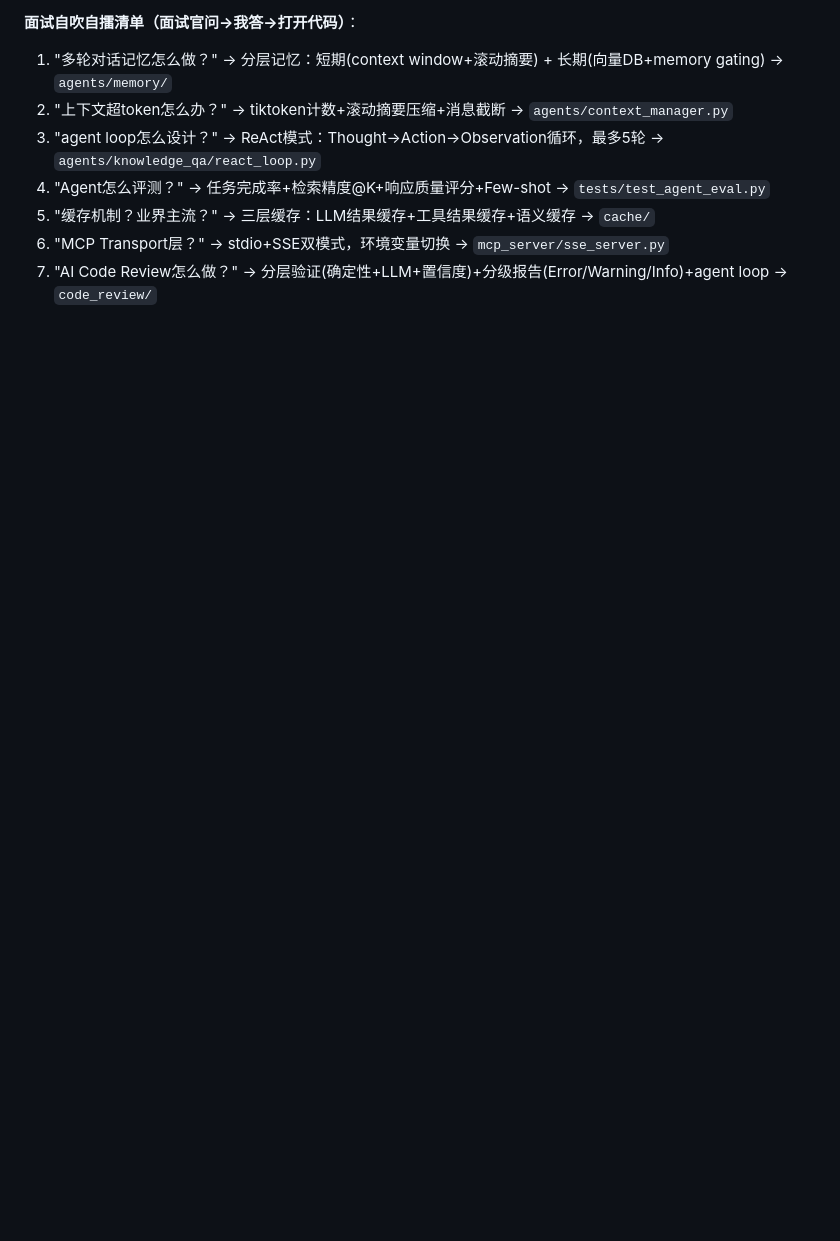
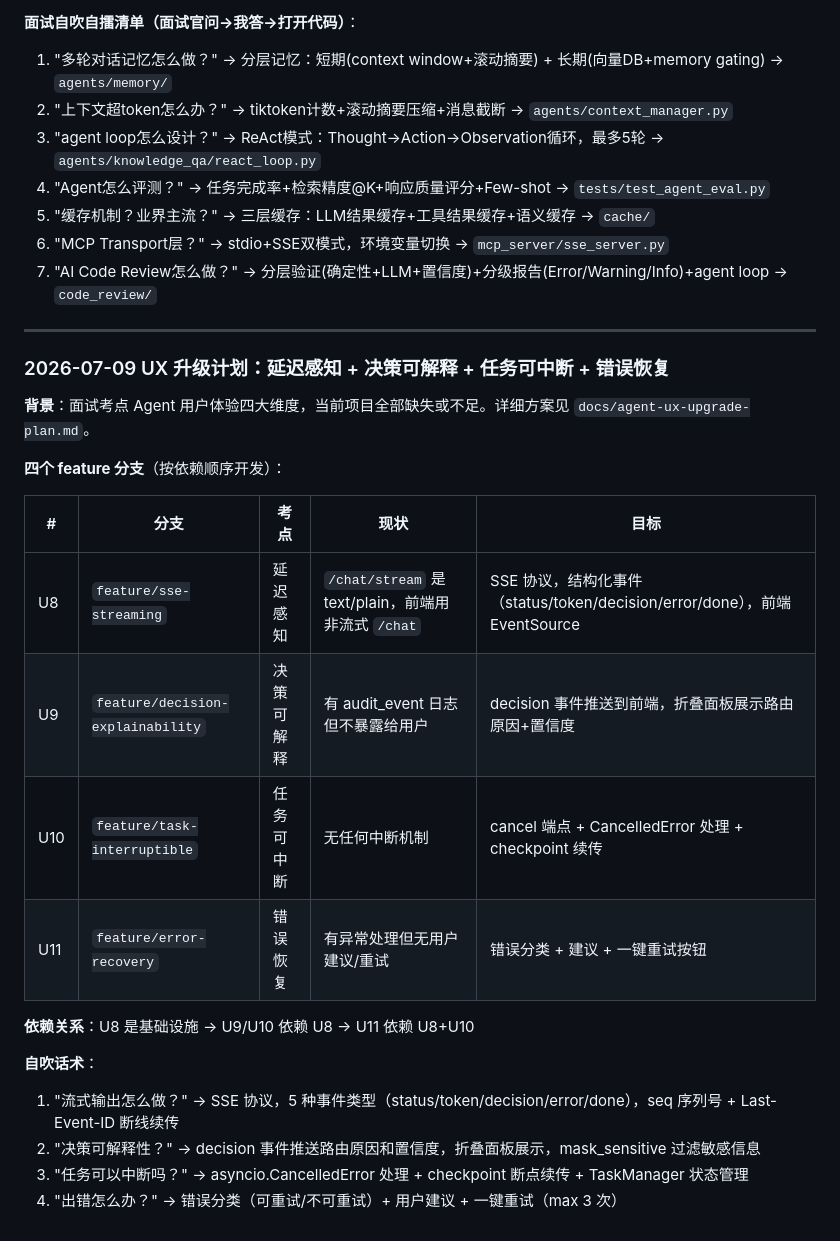
Before and after one commit to wanderingbackorforward/hcs-agent-rebuild, a Markdown page: docs/interview-upgrades/UPGRADE_LOG.md, the part around the change. GitHub-like rendering; blank space fills up the shorter version.

```diff
--- a/docs/interview-upgrades/UPGRADE_LOG.md
+++ b/docs/interview-upgrades/UPGRADE_LOG.md
@@ -257,3 +257,26 @@
 5. "缓存机制？业界主流？" → 三层缓存：LLM结果缓存+工具结果缓存+语义缓存 → `cache/`
 6. "MCP Transport层？" → stdio+SSE双模式，环境变量切换 → `mcp_server/sse_server.py`
 7. "AI Code Review怎么做？" → 分层验证(确定性+LLM+置信度)+分级报告(Error/Warning/Info)+agent loop → `code_review/`
+
+---
+
+### 2026-07-09 UX 升级计划：延迟感知 + 决策可解释 + 任务可中断 + 错误恢复
+
+**背景**：面试考点 Agent 用户体验四大维度，当前项目全部缺失或不足。详细方案见 `docs/agent-ux-upgrade-plan.md`。
+
+**四个 feature 分支**（按依赖顺序开发）：
+
+| # | 分支 | 考点 | 现状 | 目标 |
+|---|------|------|------|------|
+| U8 | `feature/sse-streaming` | 延迟感知 | `/chat/stream` 是 text/plain，前端用非流式 `/chat` | SSE 协议，结构化事件（status/token/decision/error/done），前端 EventSource |
+| U9 | `feature/decision-explainability` | 决策可解释 | 有 audit_event 日志但不暴露给用户 | decision 事件推送到前端，折叠面板展示路由原因+置信度 |
+| U10 | `feature/task-interruptible` | 任务可中断 | 无任何中断机制 | cancel 端点 + CancelledError 处理 + checkpoint 续传 |
+| U11 | `feature/error-recovery` | 错误恢复 | 有异常处理但无用户建议/重试 | 错误分类 + 建议 + 一键重试按钮 |
+
+**依赖关系**：U8 是基础设施 → U9/U10 依赖 U8 → U11 依赖 U8+U10
+
+**自吹话术**：
+1. "流式输出怎么做？" → SSE 协议，5 种事件类型（status/token/decision/error/done），seq 序列号 + Last-Event-ID 断线续传
+2. "决策可解释性？" → decision 事件推送路由原因和置信度，折叠面板展示，mask_sensitive 过滤敏感信息
+3. "任务可以中断吗？" → asyncio.CancelledError 处理 + checkpoint 断点续传 + TaskManager 状态管理
+4. "出错怎么办？" → 错误分类（可重试/不可重试）+ 用户建议 + 一键重试（max 3 次）
```
Also changed, not shown: docs/agent-ux-upgrade-plan.md (added, +369 -0 lines).
